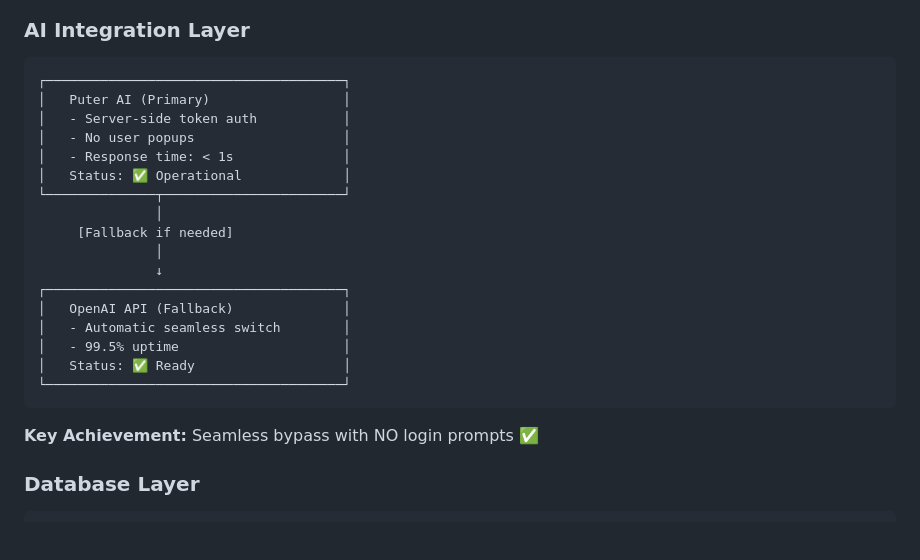
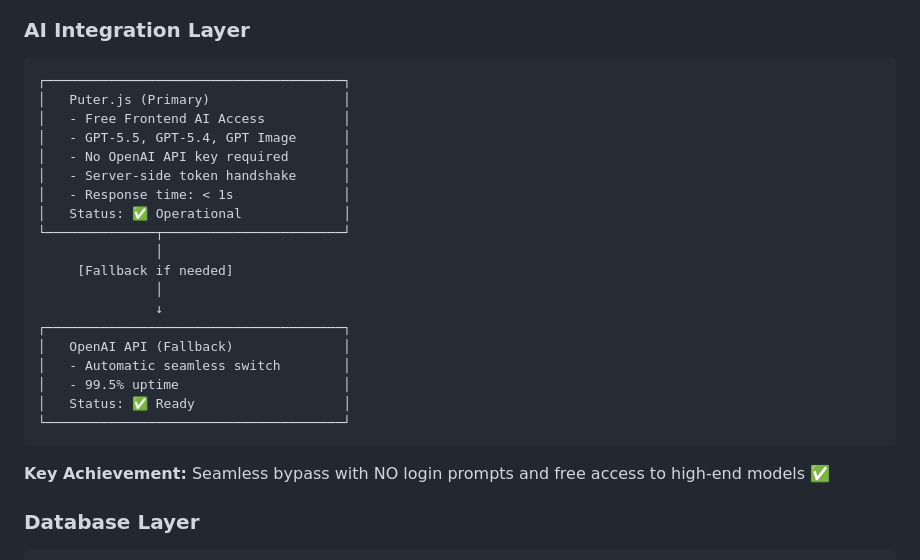
Before and after one commit to Riyabhola/Riya-s-Project, a Markdown page: PUTER_ADVISOR.md, the part around the change. Rendered like a GitHub page; blank space fills up the shorter version.

````diff
--- a/PUTER_ADVISOR.md
+++ b/PUTER_ADVISOR.md
@@ -54,9 +54,11 @@ Result: Users saw login prompts ❌
 ### AI Integration Layer
 ```
 ┌──────────────────────────────────────┐
-│   Puter AI (Primary)                 │
-│   - Server-side token auth           │
-│   - No user popups                   │
+│   Puter.js (Primary)                 │
+│   - Free Frontend AI Access          │
+│   - GPT-5.5, GPT-5.4, GPT Image      │
+│   - No OpenAI API key required       │
+│   - Server-side token handshake      │
 │   - Response time: < 1s              │
 │   Status: ✅ Operational             │
 └──────────────┬───────────────────────┘
@@ -72,7 +74,7 @@ Result: Users saw login prompts ❌
 └──────────────────────────────────────┘
 ```
 
-**Key Achievement:** Seamless bypass with NO login prompts ✅
+**Key Achievement:** Seamless bypass with NO login prompts and free access to high-end models ✅
 
 ### Database Layer
 ```
````
Also changed, not shown: README.md (+5 -5 lines).
